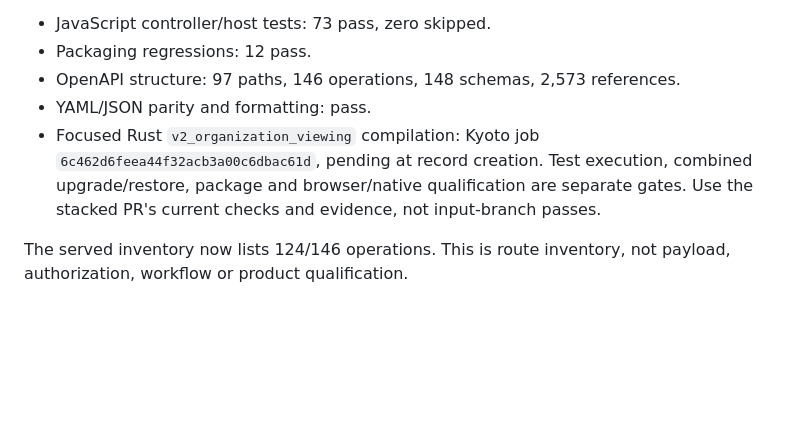
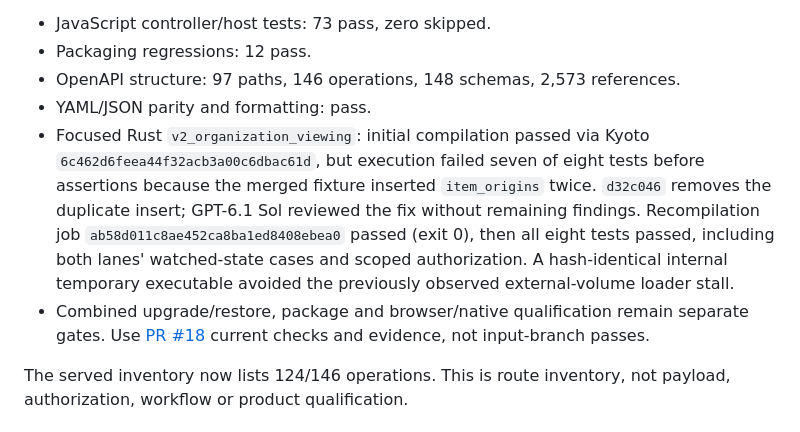
Before and after one commit to Jagalite/motion, a Markdown page: qualification/consolidation/COMBINED.md, the part around the change. Rendered like a GitHub page; blank space fills up the shorter version.

Commit message:
docs: record combined fixture failure and passing regression rerun

```diff
--- a/qualification/consolidation/COMBINED.md
+++ b/qualification/consolidation/COMBINED.md
@@ -43,10 +43,17 @@ included upgrade/restore auto-merges and rendered epoch/write preconditions.
 - Packaging regressions: 12 pass.
 - OpenAPI structure: 97 paths, 146 operations, 148 schemas, 2,573 references.
 - YAML/JSON parity and formatting: pass.
-- Focused Rust `v2_organization_viewing` compilation: Kyoto job
-  `6c462d6feea44f32acb3a00c6dbac61d`, pending at record creation. Test execution,
-  combined upgrade/restore, package and browser/native qualification are separate
-  gates. Use the stacked PR's current checks and evidence, not input-branch passes.
+- Focused Rust `v2_organization_viewing`: initial compilation passed via Kyoto
+  `6c462d6feea44f32acb3a00c6dbac61d`, but execution failed seven of eight tests
+  before assertions because the merged fixture inserted `item_origins` twice.
+  `d32c046` removes the duplicate insert; GPT-6.1 Sol reviewed the fix without
+  remaining findings. Recompilation job `ab58d011c8ae452ca8ba1ed8408ebea0` passed
+  (exit 0), then all eight tests passed, including both lanes' watched-state
+  cases and scoped authorization. A hash-identical internal temporary executable
+  avoided the previously observed external-volume loader stall.
+- Combined upgrade/restore, package and browser/native qualification remain
+  separate gates. Use [PR #18](https://github.com/Jagalite/motion/pull/18/checks)
+  current checks and evidence, not input-branch passes.
 
 The served inventory now lists 124/146 operations. This is route inventory, not
 payload, authorization, workflow or product qualification.
```
